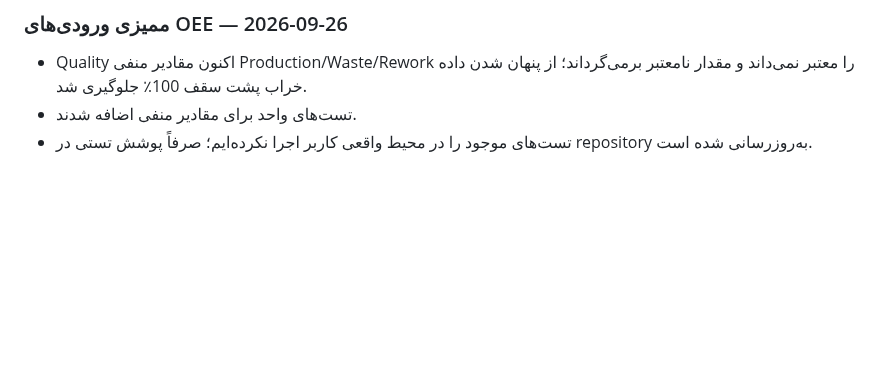
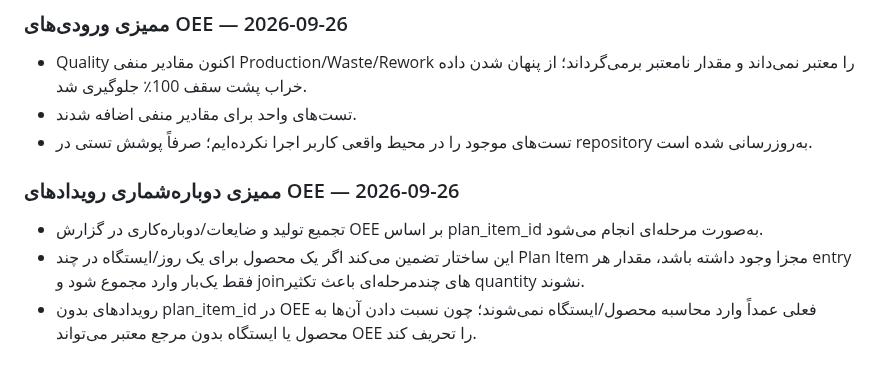
Before and after one commit to saiedrahimi252/Repair, a Markdown page: AI_CONTEXT/CURRENT_TASK.md, the part around the change. GitHub-like rendering; blank space fills up the shorter version.

Commit message:
Document OEE event aggregation hardening

```diff
--- a/AI_CONTEXT/CURRENT_TASK.md
+++ b/AI_CONTEXT/CURRENT_TASK.md
@@ -264,3 +264,9 @@ production_products, production_suppliers, production_raw_materials, production_
 - Quality اکنون مقادیر منفی Production/Waste/Rework را معتبر نمی‌داند و مقدار نامعتبر برمی‌گرداند؛ از پنهان شدن داده خراب پشت سقف 100٪ جلوگیری شد.
 - تست‌های واحد برای مقادیر منفی اضافه شدند.
 - تست‌های موجود را در محیط واقعی کاربر اجرا نکرده‌ایم؛ صرفاً پوشش تستی در repository به‌روزرسانی شده است.
+
+
+### ممیزی دوباره‌شماری رویدادهای OEE — 2026-09-26
+- تجمیع تولید و ضایعات/دوباره‌کاری در گزارش OEE بر اساس plan_item_id به‌صورت مرحله‌ای انجام می‌شود.
+- این ساختار تضمین می‌کند اگر یک محصول برای یک روز/ایستگاه در چند Plan Item مجزا وجود داشته باشد، مقدار هر entry فقط یک‌بار وارد مجموع شود و joinهای چندمرحله‌ای باعث تکثیر quantity نشوند.
+- رویدادهای بدون plan_item_id در OEE فعلی عمداً وارد محاسبه محصول/ایستگاه نمی‌شوند؛ چون نسبت دادن آن‌ها به محصول یا ایستگاه بدون مرجع معتبر می‌تواند OEE را تحریف کند.
```
